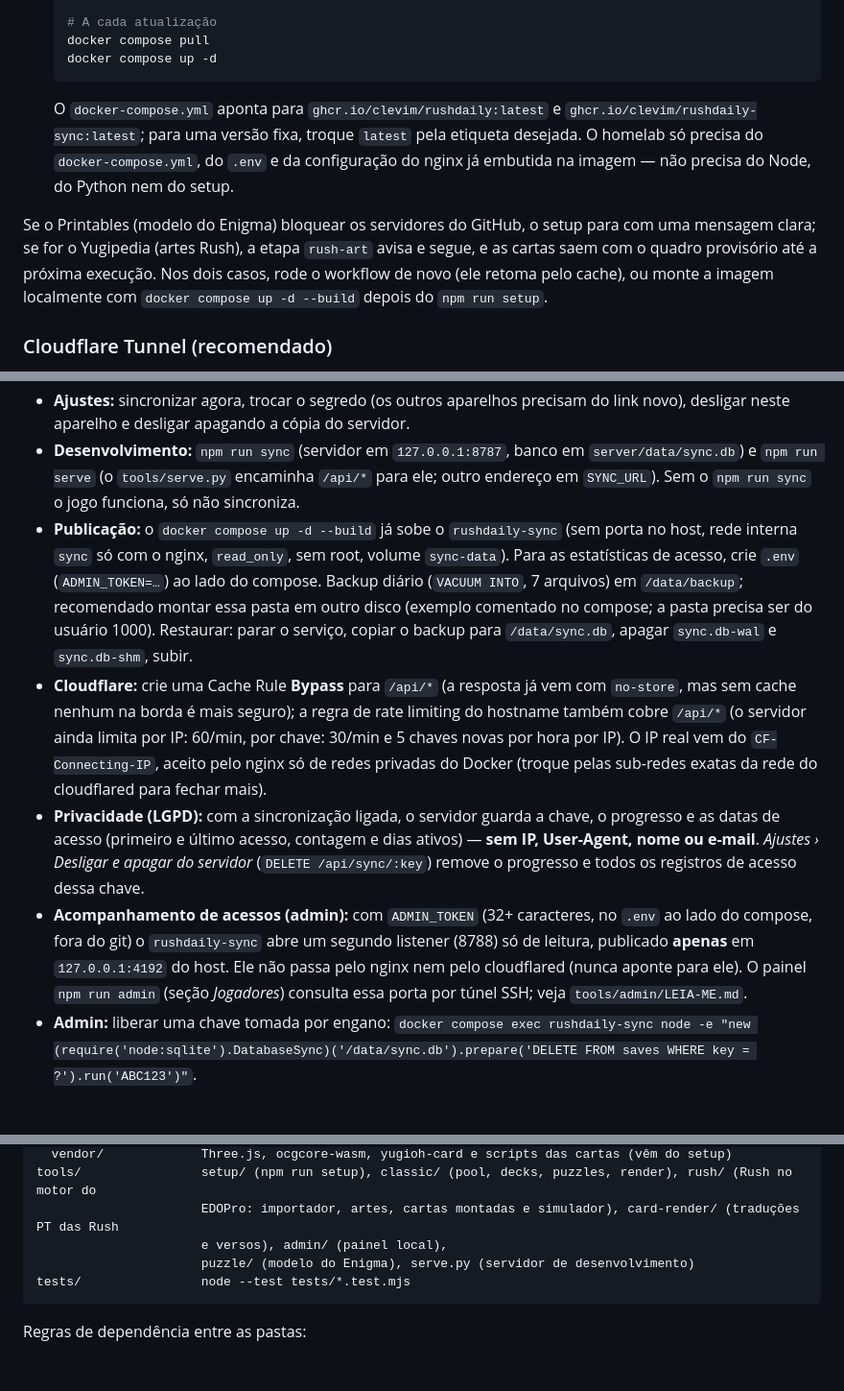
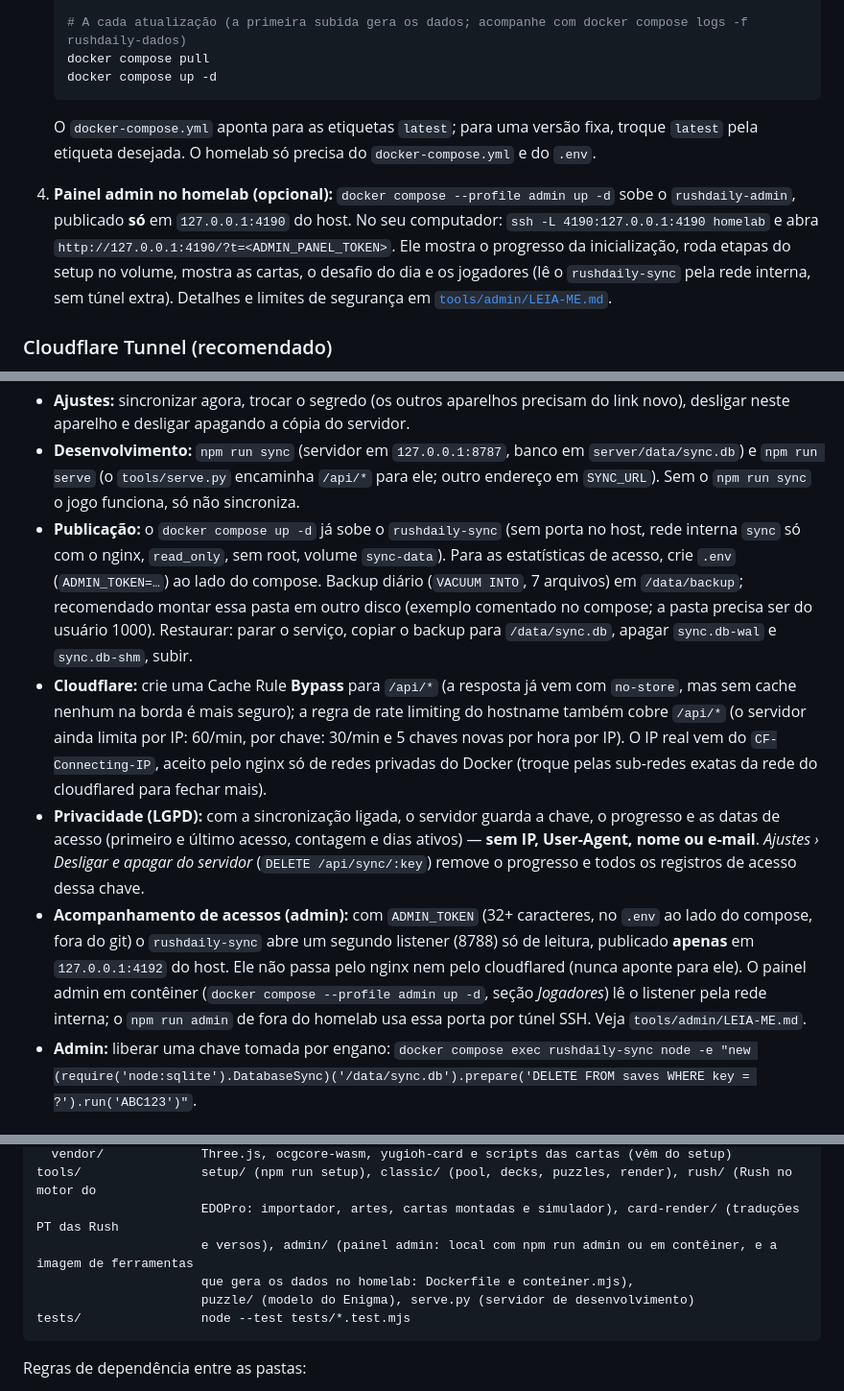
Before and after one commit to clevim/RushDaily, a Markdown page: README.md, 3 parts joined by grey strips. Shown at 96% size. Drawn GitHub-style; blank space fills up the shorter version.

````diff
--- a/README.md
+++ b/README.md
@@ -170,12 +172,12 @@ Cada imagem sai com as etiquetas `latest`, o commit curto (`sha-xxxxxxx`) e, qua
 
-   # A cada atualização
+   # A cada atualização (a primeira subida gera os dados; acompanhe com docker compose logs -f rushdaily-dados)
    docker compose pull
    docker compose up -d
    ```
 
-   O `docker-compose.yml` aponta para `ghcr.io/clevim/rushdaily:latest` e `ghcr.io/clevim/rushdaily-sync:latest`; para uma versão fixa, troque `latest` pela etiqueta desejada. O homelab só precisa do `docker-compose.yml`, do `.env` e da configuração do nginx já embutida na imagem — não precisa do Node, do Python nem do setup.
+   O `docker-compose.yml` aponta para as etiquetas `latest`; para uma versão fixa, troque `latest` pela etiqueta desejada. O homelab só precisa do `docker-compose.yml` e do `.env`.
 
-Se o Printables (modelo do Enigma) bloquear os servidores do GitHub, o setup para com uma mensagem clara; se for o Yugipedia (artes Rush), a etapa `rush-art` avisa e segue, e as cartas saem com o quadro provisório até a próxima execução. Nos dois casos, rode o workflow de novo (ele retoma pelo cache), ou monte a imagem localmente com `docker compose up -d --build` depois do `npm run setup`.
+4. **Painel admin no homelab (opcional):** `docker compose --profile admin up -d` sobe o `rushdaily-admin`, publicado **só** em `127.0.0.1:4190` do host. No seu computador: `ssh -L 4190:127.0.0.1:4190 homelab` e abra `http://127.0.0.1:4190/?t=<ADMIN_PANEL_TOKEN>`. Ele mostra o progresso da inicialização, roda etapas do setup no volume, mostra as cartas, o desafio do dia e os jogadores (lê o `rushdaily-sync` pela rede interna, sem túnel extra). Detalhes e limites de segurança em [`tools/admin/LEIA-ME.md`](tools/admin/LEIA-ME.md).
 
 ### Cloudflare Tunnel (recomendado)
 
@@ -197,10 +199,10 @@ O progresso (coleção, decks, histórico, PvP, boosters, Enigma, Coração das
 - **Automático:** no primeiro carregamento com internet, o aparelho gera um segredo de 256 bits e reivindica a chave; depois sincroniza ao abrir cada página e 2 s depois de cada mudança. Sem internet o jogo segue normal e sincroniza na próxima vez. Se a chave já foi reivindicada por outro aparelho, *Ajustes* avisa e oferece ligar pelo link ou **gerar uma chave nova** levando o progresso local.
 - **Ajustes:** sincronizar agora, trocar o segredo (os outros aparelhos precisam do link novo), desligar neste aparelho e desligar apagando a cópia do servidor.
 - **Desenvolvimento:** `npm run sync` (servidor em `127.0.0.1:8787`, banco em `server/data/sync.db`) e `npm run serve` (o `tools/serve.py` encaminha `/api/*` para ele; outro endereço em `SYNC_URL`). Sem o `npm run sync` o jogo funciona, só não sincroniza.
-- **Publicação:** o `docker compose up -d --build` já sobe o `rushdaily-sync` (sem porta no host, rede interna `sync` só com o nginx, `read_only`, sem root, volume `sync-data`). Para as estatísticas de acesso, crie `.env` (`ADMIN_TOKEN=…`) ao lado do compose. Backup diário (`VACUUM INTO`, 7 arquivos) em `/data/backup`; recomendado montar essa pasta em outro disco (exemplo comentado no compose; a pasta precisa ser do usuário 1000). Restaurar: parar o serviço, copiar o backup para `/data/sync.db`, apagar `sync.db-wal` e `sync.db-shm`, subir.
+- **Publicação:** o `docker compose up -d` já sobe o `rushdaily-sync` (sem porta no host, rede interna `sync` só com o nginx, `read_only`, sem root, volume `sync-data`). Para as estatísticas de acesso, crie `.env` (`ADMIN_TOKEN=…`) ao lado do compose. Backup diário (`VACUUM INTO`, 7 arquivos) em `/data/backup`; recomendado montar essa pasta em outro disco (exemplo comentado no compose; a pasta precisa ser do usuário 1000). Restaurar: parar o serviço, copiar o backup para `/data/sync.db`, apagar `sync.db-wal` e `sync.db-shm`, subir.
 - **Cloudflare:** crie uma Cache Rule **Bypass** para `/api/*` (a resposta já vem com `no-store`, mas sem cache nenhum na borda é mais seguro); a regra de rate limiting do hostname também cobre `/api/*` (o servidor ainda limita por IP: 60/min, por chave: 30/min e 5 chaves novas por hora por IP). O IP real vem do `CF-Connecting-IP`, aceito pelo nginx só de redes privadas do Docker (troque pelas sub-redes exatas da rede do cloudflared para fechar mais).
 - **Privacidade (LGPD):** com a sincronização ligada, o servidor guarda a chave, o progresso e as datas de acesso (primeiro e último acesso, contagem e dias ativos) — **sem IP, User-Agent, nome ou e-mail**. *Ajustes › Desligar e apagar do servidor* (`DELETE /api/sync/:key`) remove o progresso e todos os registros de acesso dessa chave.
-- **Acompanhamento de acessos (admin):** com `ADMIN_TOKEN` (32+ caracteres, no `.env` ao lado do compose, fora do git) o `rushdaily-sync` abre um segundo listener (8788) só de leitura, publicado **apenas** em `127.0.0.1:4192` do host. Ele não passa pelo nginx nem pelo cloudflared (nunca aponte para ele). O painel `npm run admin` (seção *Jogadores*) consulta essa porta por túnel SSH; veja `tools/admin/LEIA-ME.md`.
+- **Acompanhamento de acessos (admin):** com `ADMIN_TOKEN` (32+ caracteres, no `.env` ao lado do compose, fora do git) o `rushdaily-sync` abre um segundo listener (8788) só de leitura, publicado **apenas** em `127.0.0.1:4192` do host. Ele não passa pelo nginx nem pelo cloudflared (nunca aponte para ele). O painel admin em contêiner (`docker compose --profile admin up -d`, seção *Jogadores*) lê o listener pela rede interna; o `npm run admin` de fora do homelab usa essa porta por túnel SSH. Veja `tools/admin/LEIA-ME.md`.
 - **Admin:** liberar uma chave tomada por engano: `docker compose exec rushdaily-sync node -e "new (require('node:sqlite').DatabaseSync)('/data/sync.db').prepare('DELETE FROM saves WHERE key = ?').run('ABC123')"`.
 
 ### Cache e Cloudflare
@@ -248,7 +251,8 @@ src/
   vendor/             Three.js, ocgcore-wasm, yugioh-card e scripts das cartas (vêm do setup)
 tools/                setup/ (npm run setup), classic/ (pool, decks, puzzles, render), rush/ (Rush no motor do
                       EDOPro: importador, artes, cartas montadas e simulador), card-render/ (traduções PT das Rush
-                      e versos), admin/ (painel local),
+                      e versos), admin/ (painel admin: local com npm run admin ou em contêiner, e a imagem de ferramentas
+                      que gera os dados no homelab: Dockerfile e conteiner.mjs),
                       puzzle/ (modelo do Enigma), serve.py (servidor de desenvolvimento)
 tests/                node --test tests/*.test.mjs
 ```
````
Also changed, not shown: other parts of README.md (+26 -23 lines), tools/admin/LEIA-ME.md (+46 -36 lines).
